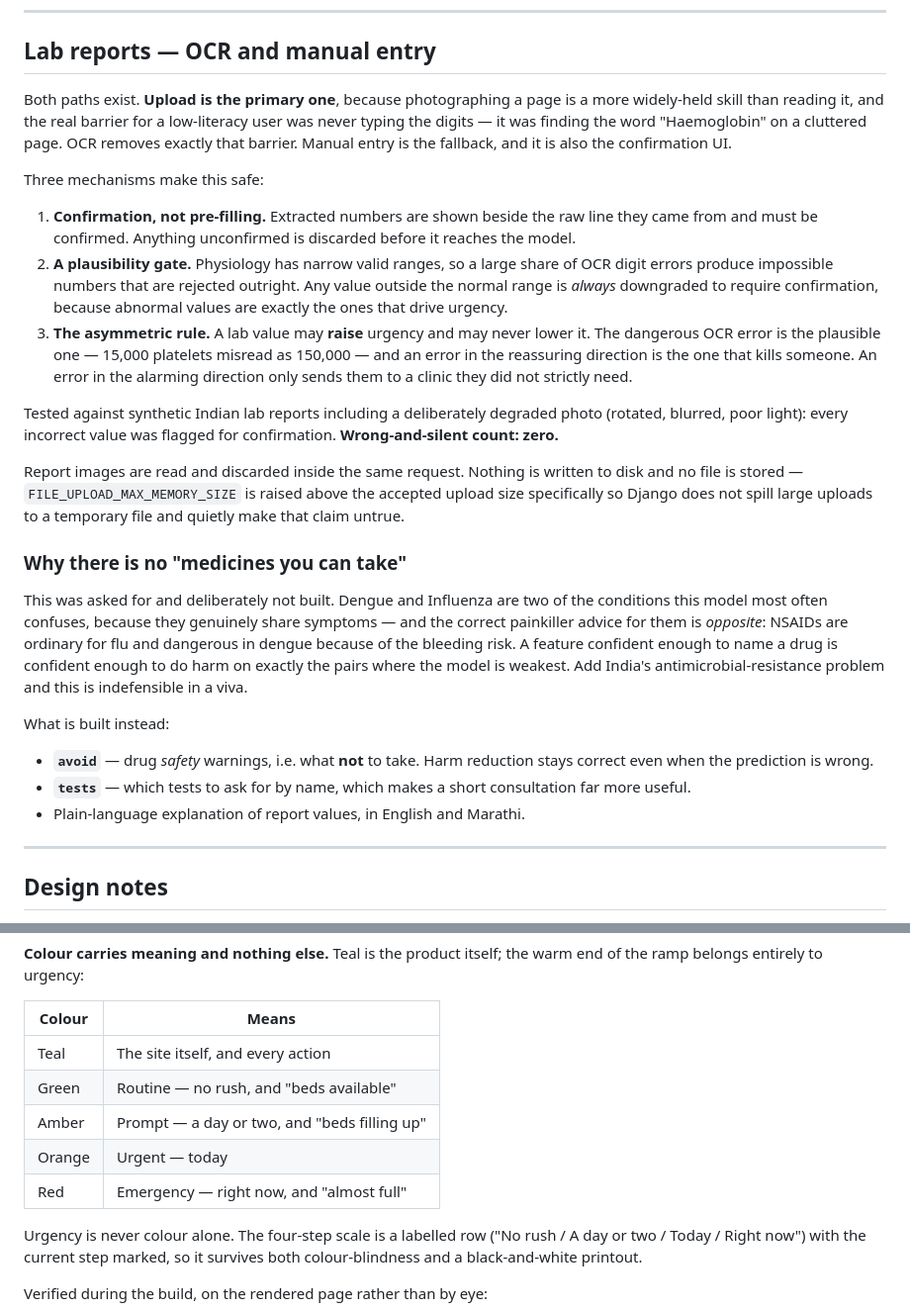
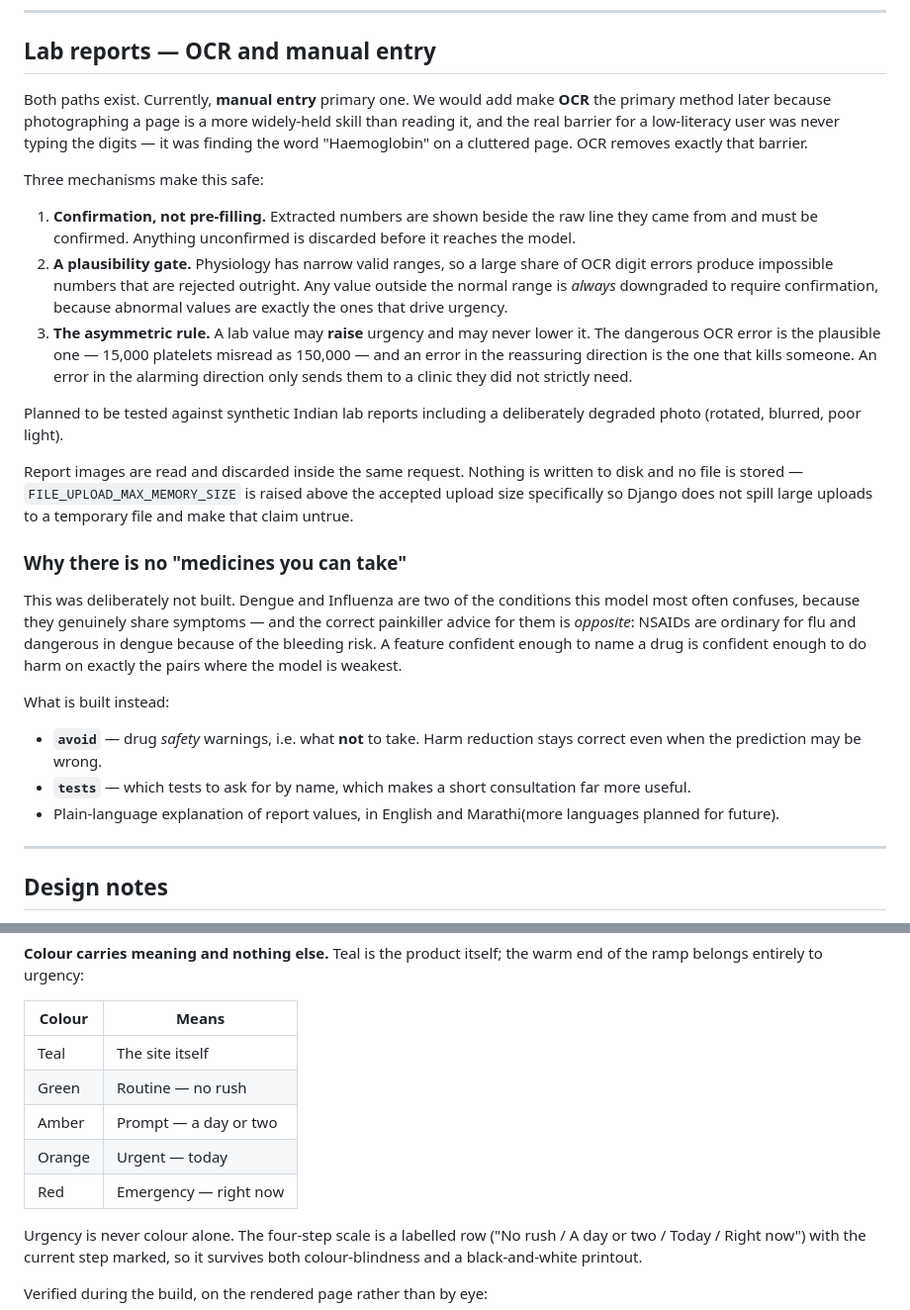
Before and after one commit to yadneshwagaskar5189/CEP-Project-, a Markdown page: README.md, 2 parts joined by grey strips. Shown at 99% size. GitHub-like rendering.

```diff
--- a/README.md
+++ b/README.md
@@ -278,11 +278,10 @@ trade is deliberately lopsided.
 
 ## Lab reports — OCR and manual entry
 
-Both paths exist. **Upload is the primary one**, because photographing a page is
+Both paths exist. Currently, **manual entry** primary one. We would add make **OCR** the primary method later because photographing a page is
 a more widely-held skill than reading it, and the real barrier for a
 low-literacy user was never typing the digits — it was finding the word
-"Haemoglobin" on a cluttered page. OCR removes exactly that barrier. Manual
-entry is the fallback, and it is also the confirmation UI.
+"Haemoglobin" on a cluttered page. OCR removes exactly that barrier.
 
 Three mechanisms make this safe:
 
@@ -299,32 +298,29 @@ Three mechanisms make this safe:
    someone. An error in the alarming direction only sends them to a clinic they
    did not strictly need.
 
-Tested against synthetic Indian lab reports including a deliberately degraded
-photo (rotated, blurred, poor light): every incorrect value was flagged for
-confirmation. **Wrong-and-silent count: zero.**
+Planned to be tested against synthetic Indian lab reports including a deliberately degraded photo (rotated, blurred, poor light).
 
 Report images are read and discarded inside the same request. Nothing is written
 to disk and no file is stored — `FILE_UPLOAD_MAX_MEMORY_SIZE` is raised above the
 accepted upload size specifically so Django does not spill large uploads to a
-temporary file and quietly make that claim untrue.
+temporary file and make that claim untrue.
 
 ### Why there is no "medicines you can take"
 
-This was asked for and deliberately not built. Dengue and Influenza are two of
+This was deliberately not built. Dengue and Influenza are two of
 the conditions this model most often confuses, because they genuinely share
 symptoms — and the correct painkiller advice for them is *opposite*: NSAIDs are
 ordinary for flu and dangerous in dengue because of the bleeding risk. A feature
 confident enough to name a drug is confident enough to do harm on exactly the
-pairs where the model is weakest. Add India's antimicrobial-resistance problem
-and this is indefensible in a viva.
+pairs where the model is weakest.
 
 What is built instead:
 
 - **`avoid`** — drug *safety* warnings, i.e. what **not** to take. Harm reduction
-  stays correct even when the prediction is wrong.
+  stays correct even when the prediction may be wrong.
 - **`tests`** — which tests to ask for by name, which makes a short consultation
   far more useful.
-- Plain-language explanation of report values, in English and Marathi.
+- Plain-language explanation of report values, in English and Marathi(more languages planned for future).
 
 ---
 
@@ -346,11 +342,11 @@ warm end of the ramp belongs entirely to urgency:
 
 | Colour | Means |
 |---|---|
-| Teal | The site itself, and every action |
-| Green | Routine — no rush, and "beds available" |
-| Amber | Prompt — a day or two, and "beds filling up" |
+| Teal | The site itself|
+| Green | Routine — no rush|
+| Amber | Prompt — a day or two|
 | Orange | Urgent — today |
-| Red | Emergency — right now, and "almost full" |
+| Red | Emergency — right now|
 
 Urgency is never colour alone. The four-step scale is a labelled row ("No rush /
 A day or two / Today / Right now") with the current step marked, so it survives
```
